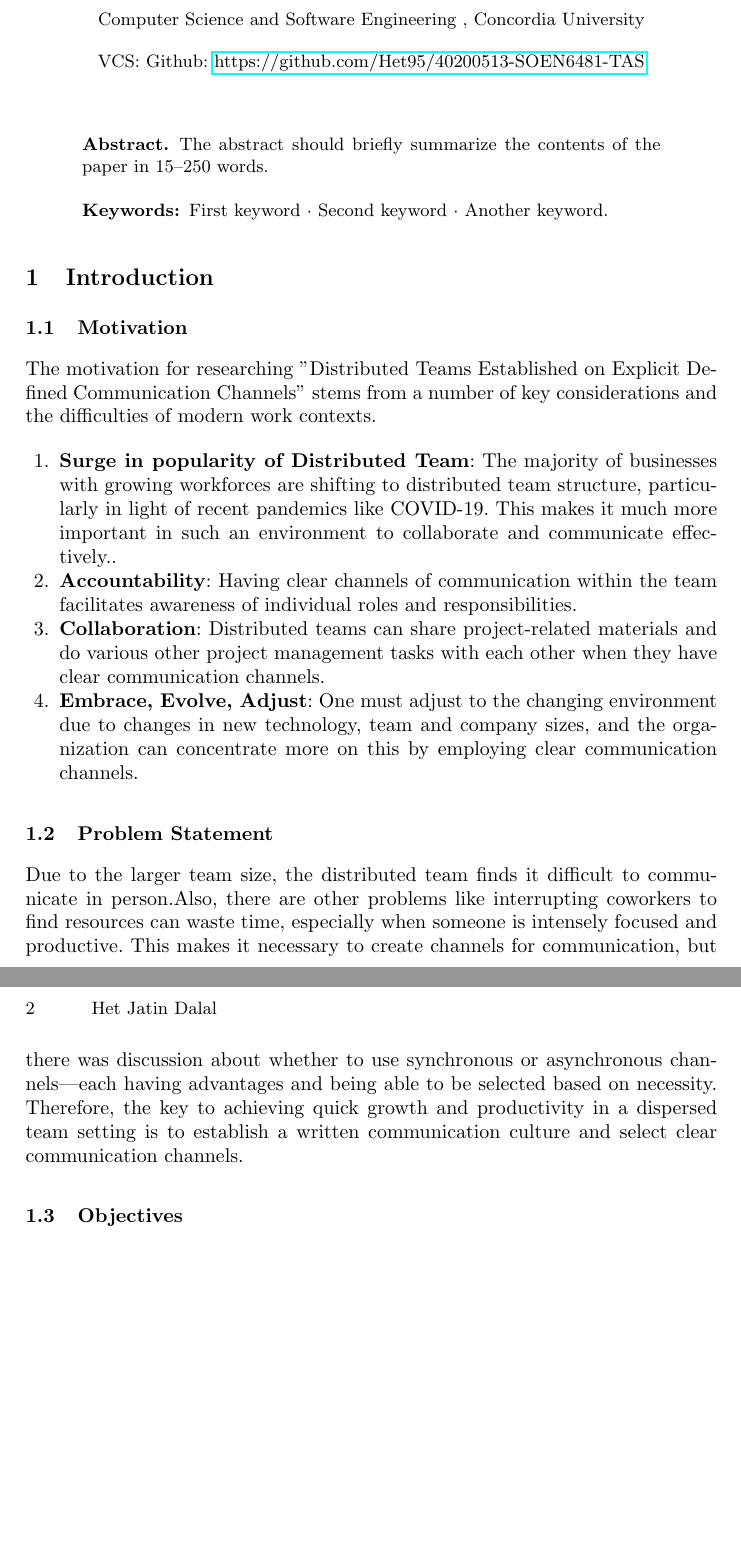
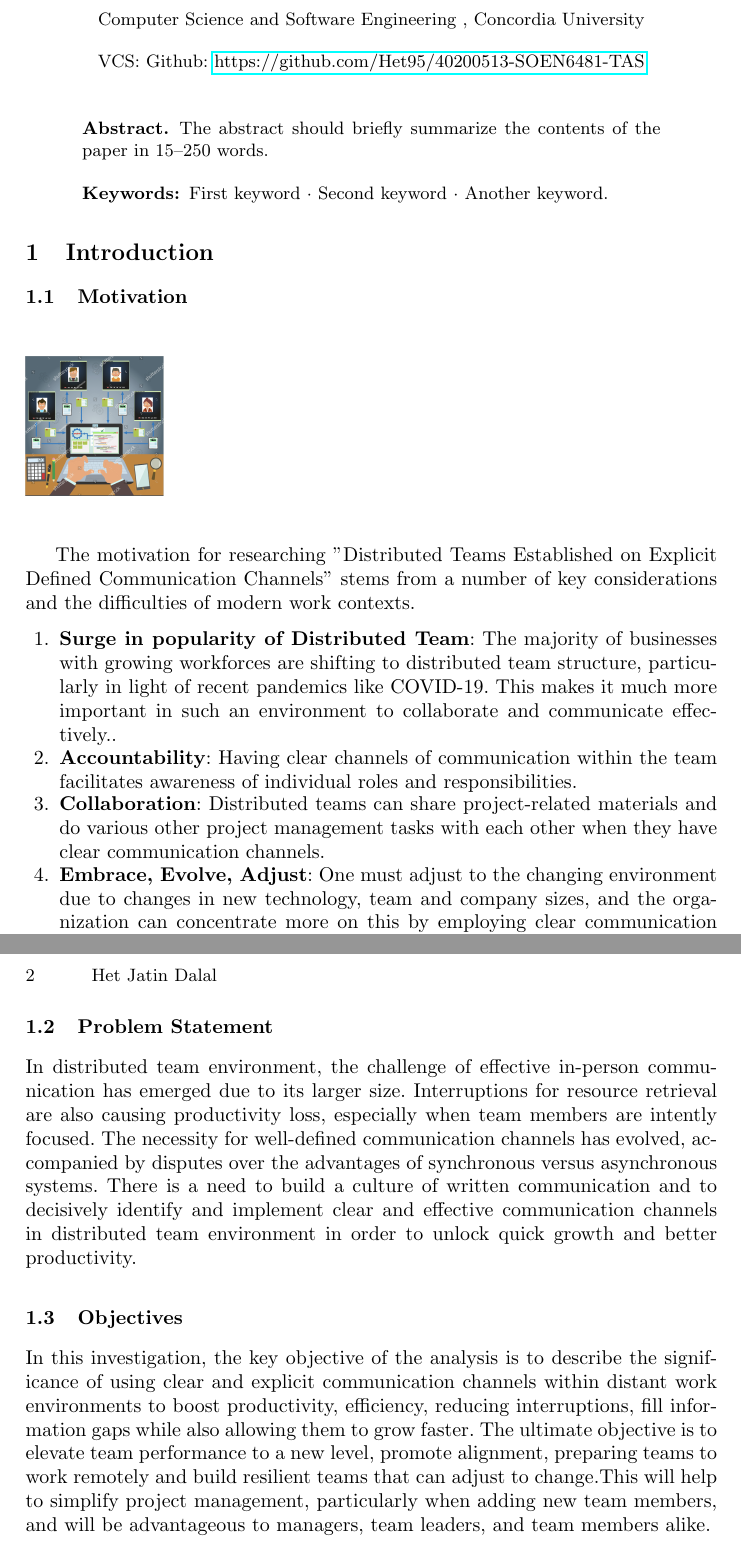
Before and after one commit to Het95/40200513-SOEN6481-TAS, a LaTeX paper (40200513Report.tex): two parts of pages 1 and 2 of 2, joined at a grey line, cut so that both start at the same text, the shorter picture padded with empty space. Compiled offline with pdfLaTeX.

Commit message:
Adding Objective and Updating motivation and problem statement

```diff
--- a/40200513Report.tex
+++ b/40200513Report.tex
@@ -46,6 +46,11 @@ Communication Channels}
     %
     \section{Introduction}
     \subsection{Motivation}
+
+    \begin{figure}
+        \includegraphics[width=0.2\linewidth]{DTlogo.png}
+    \end{figure}
+
     The motivation for researching "Distributed Teams Established on Explicit Defined Communication Channels" stems from a number of key considerations and the difficulties of modern work contexts.
 
     \begin{enumerate}
@@ -55,8 +60,8 @@ Communication Channels}
         \item \textbf{Embrace, Evolve, Adjust}: One must adjust to the changing environment due to changes in new technology, team and company sizes, and the organization can concentrate more on this by employing clear communication channels.
     \end{enumerate}
 
-    \subsection{Problem Statement} Due to the larger team size, the distributed team finds it difficult to communicate in person.Also, there are other problems like interrupting coworkers to find resources can waste time, especially when someone is intensely focused and productive. This makes it necessary to create channels for communication, but there was discussion about whether to use synchronous or asynchronous channels—each having advantages and being able to be selected based on necessity. Therefore, the key to achieving quick growth and productivity in a dispersed team setting is to establish a written communication culture and select clear communication channels.
+    \subsection{Problem Statement} In distributed team environment, the challenge of effective in-person communication has emerged due to its larger size. Interruptions for resource retrieval are also causing productivity loss, especially when team members are intently focused. The necessity for well-defined communication channels has evolved, accompanied by disputes over the advantages of synchronous versus asynchronous systems. There is a need to build a culture of written communication and to decisively identify and implement clear and effective communication channels in distributed team environment in order to unlock quick growth and better productivity.
 
-    \subsection{Objectives}
+    \subsection{Objectives} In this investigation, the key objective of the analysis is to describe the significance of using clear and explicit communication channels within distant work environments to boost productivity, efficiency, reducing interruptions, fill information gaps while also allowing them to grow faster. The ultimate objective is to elevate team performance to a new level, promote alignment, preparing teams to work remotely and build resilient teams that can adjust to change.This will help to simplify project management, particularly when adding new team members, and will be advantageous to managers, team leaders, and team members alike.
 
 \end{document}
```
Also changed, not shown: DTlogo.png (added).
